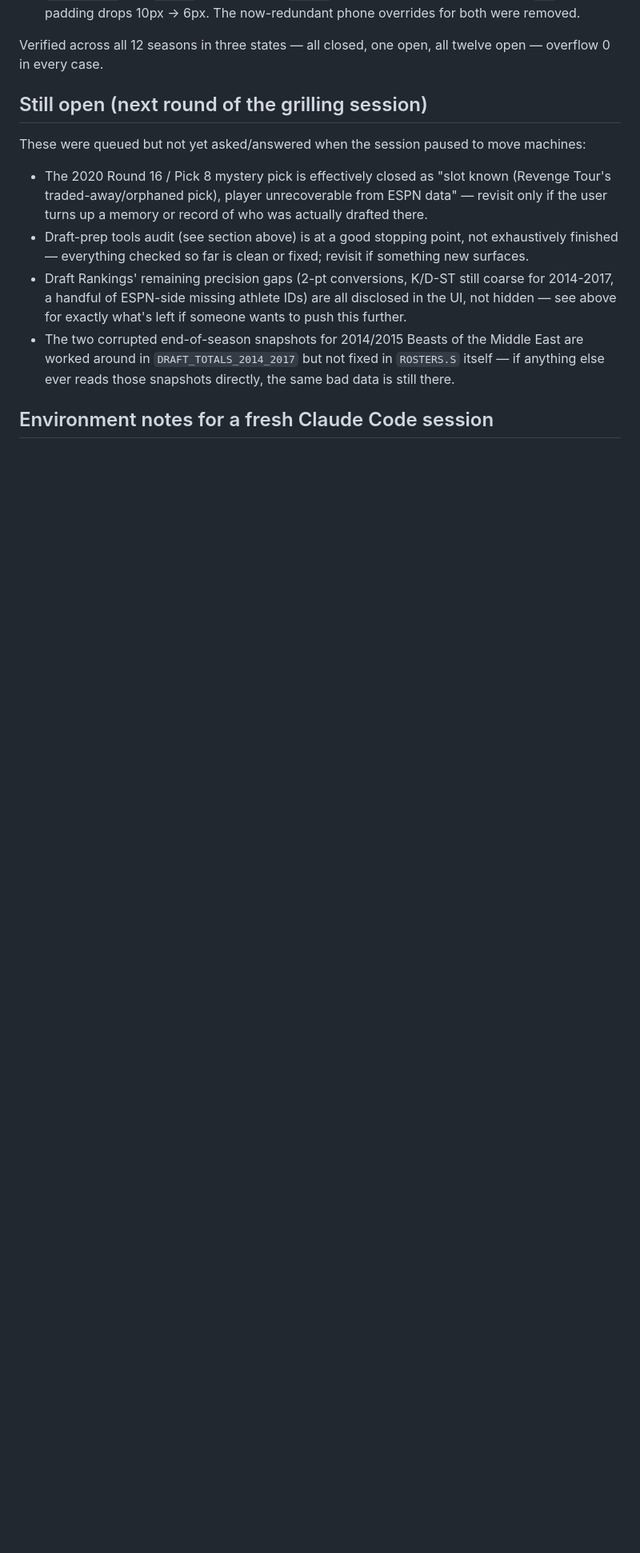
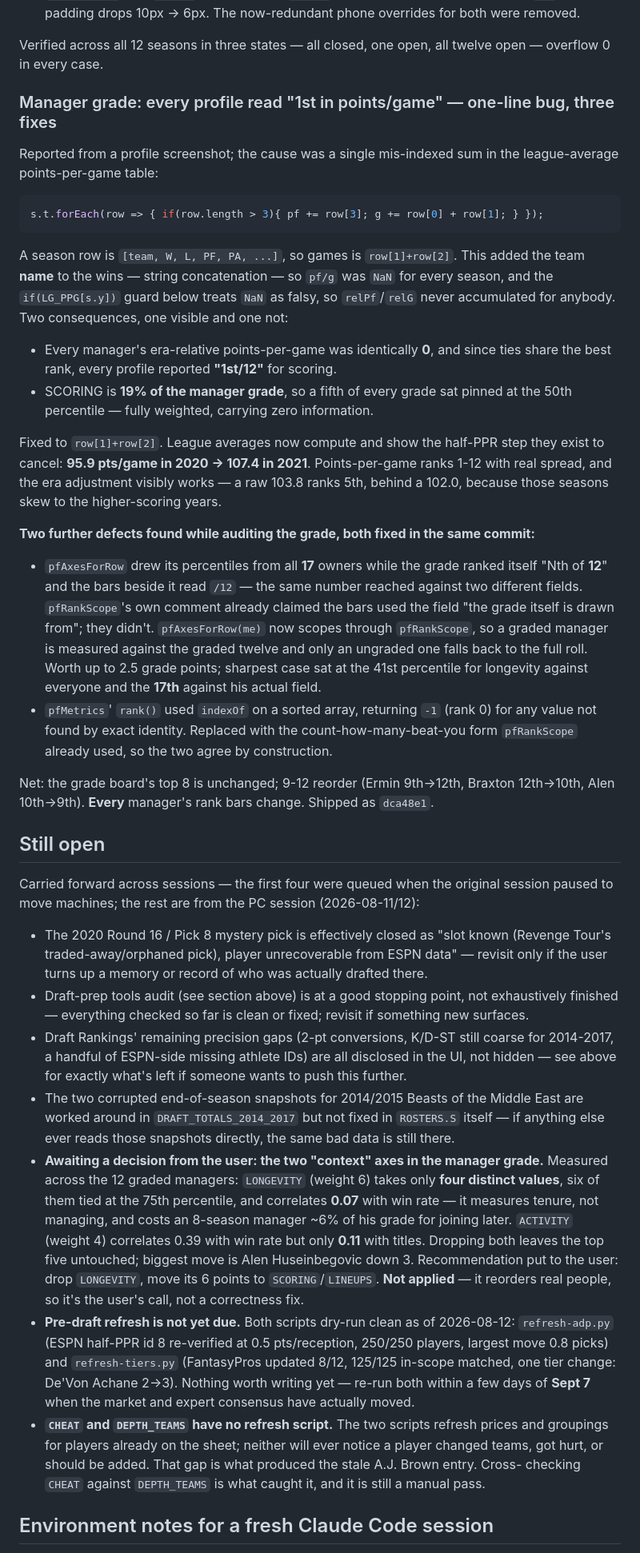
Before and after one commit to tslytle/south-ffl, a Markdown page: HANDOFF.md, the part around one of its changes. Shown at 80% size. GitHub-like rendering; blank space fills up the shorter version.

Commit message:
Bring HANDOFF up to date with the manager-grade work
Adds the session-2 section on the points-per-game bug (the row[0]+row[1]
games sum that made pf/g NaN, zeroed the era-relative scoring metric and
pinned SCORING -- 19% of the grade -- at the 50th percentile for
everyone), plus the two grade defects found alongside it: percentiles
drawn from all 17 owners while the grade ranked "Nth of 12", and rank()
returning 0 via indexOf.

Records four things a fresh session would otherwise have to rediscover:
- the LONGEVITY/ACTIVITY weighting question is open and deliberately
  unapplied, with the correlations behind the recommendation
- both refresh scripts dry-run clean as of today; the run that matters is
  within a few days of Sept 7
- CHEAT and DEPTH_TEAMS have no refresh script at all, which is the gap
  that produced the stale A.J. Brown entry
- main is the deploy branch (pushing it republishes the public site) and
  the Node-VM harness used to measure everything in this session

Also corrects two lines that had gone stale: the "Still open" preamble
still described itself as the queue from the machine move, and the
environment note claimed no local settings exist when there is a
settings.local.json in the parent folder.

Co-Authored-By: Claude Opus 5 <noreply@anthropic.com>

````diff
--- a/HANDOFF.md
+++ b/HANDOFF.md
@@ -305,8 +305,46 @@ changes, in order of what each buys:
 Verified across all 12 seasons in three states — all closed, one open, all twelve open —
 overflow 0 in every case.
 
-## Still open (next round of the grilling session)
-These were queued but not yet asked/answered when the session paused to move machines:
+### Manager grade: every profile read "1st in points/game" — one-line bug, three fixes
+Reported from a profile screenshot; the cause was a single mis-indexed sum in the league-average
+points-per-game table:
+
+```js
+s.t.forEach(row => { if(row.length > 3){ pf += row[3]; g += row[0] + row[1]; } });
+```
+
+A season row is `[team, W, L, PF, PA, ...]`, so games is `row[1]+row[2]`. This added the team
+**name** to the wins — string concatenation — so `pf/g` was `NaN` for every season, and the
+`if(LG_PPG[s.y])` guard below treats `NaN` as falsy, so `relPf`/`relG` never accumulated for
+anybody. Two consequences, one visible and one not:
+- Every manager's era-relative points-per-game was identically **0**, and since ties share the
+  best rank, every profile reported **"1st/12"** for scoring.
+- SCORING is **19% of the manager grade**, so a fifth of every grade sat pinned at the 50th
+  percentile — fully weighted, carrying zero information.
+
+Fixed to `row[1]+row[2]`. League averages now compute and show the half-PPR step they exist to
+cancel: **95.9 pts/game in 2020 → 107.4 in 2021**. Points-per-game ranks 1-12 with real spread,
+and the era adjustment visibly works — a raw 103.8 ranks 5th, behind a 102.0, because those
+seasons skew to the higher-scoring years.
+
+**Two further defects found while auditing the grade, both fixed in the same commit:**
+- `pfAxesForRow` drew its percentiles from all **17** owners while the grade ranked itself
+  "Nth of **12**" and the bars beside it read `/12` — the same number reached against two
+  different fields. `pfRankScope`'s own comment already claimed the bars used the field "the
+  grade itself is drawn from"; they didn't. `pfAxesForRow(me)` now scopes through
+  `pfRankScope`, so a graded manager is measured against the graded twelve and only an ungraded
+  one falls back to the full roll. Worth up to 2.5 grade points; sharpest case sat at the 41st
+  percentile for longevity against everyone and the **17th** against his actual field.
+- `pfMetrics`' `rank()` used `indexOf` on a sorted array, returning `-1` (rank 0) for any value
+  not found by exact identity. Replaced with the count-how-many-beat-you form `pfRankScope`
+  already used, so the two agree by construction.
+
+Net: the grade board's top 8 is unchanged; 9-12 reorder (Ermin 9th→12th, Braxton 12th→10th,
+Alen 10th→9th). **Every** manager's rank bars change. Shipped as `dca48e1`.
+
+## Still open
+Carried forward across sessions — the first four were queued when the original session paused to
+move machines; the rest are from the PC session (2026-08-11/12):
 - The 2020 Round 16 / Pick 8 mystery pick is effectively closed as "slot known (Revenge Tour's
   traded-away/orphaned pick), player unrecoverable from ESPN data" — revisit only if the user
   turns up a memory or record of who was actually drafted there.
@@ -318,5 +356,22 @@ These were queued but not yet asked/answered when the session paused to move mac
 - The two corrupted end-of-season snapshots for 2014/2015 Beasts of the Middle East are worked
   around in `DRAFT_TOTALS_2014_2017` but not fixed in `ROSTERS.S` itself — if anything else ever
   reads those snapshots directly, the same bad data is still there.
+- **Awaiting a decision from the user: the two "context" axes in the manager grade.** Measured
+  across the 12 graded managers: `LONGEVITY` (weight 6) takes only **four distinct values**, six
+  of them tied at the 75th percentile, and correlates **0.07** with win rate — it measures tenure,
+  not managing, and costs an 8-season manager ~6% of his grade for joining later. `ACTIVITY`
+  (weight 4) correlates 0.39 with win rate but only **0.11** with titles. Dropping both leaves the
+  top five untouched; biggest move is Alen Huseinbegovic down 3. Recommendation put to the user:
+  drop `LONGEVITY`, move its 6 points to `SCORING`/`LINEUPS`. **Not applied** — it reorders real
+  people, so it's the user's call, not a correctness fix.
+- **Pre-draft refresh is not yet due.** Both scripts dry-run clean as of 2026-08-12:
+  `refresh-adp.py` (ESPN half-PPR id 8 re-verified at 0.5 pts/reception, 250/250 players, largest
+  move 0.8 picks) and `refresh-tiers.py` (FantasyPros updated 8/12, 125/125 in-scope matched, one
+  tier change: De'Von Achane 2→3). Nothing worth writing yet — re-run both within a few days of
+  **Sept 7** when the market and expert consensus have actually moved.
+- **`CHEAT` and `DEPTH_TEAMS` have no refresh script.** The two scripts refresh prices and
+  groupings for players already on the sheet; neither will ever notice a player changed teams,
+  got hurt, or should be added. That gap is what produced the stale A.J. Brown entry. Cross-
+  checking `CHEAT` against `DEPTH_TEAMS` is what caught it, and it is still a manual pass.
 
 ## Environment notes for a fresh Claude Code session
````
Also changed, not shown: other parts of HANDOFF.md (+14 -3 lines).
